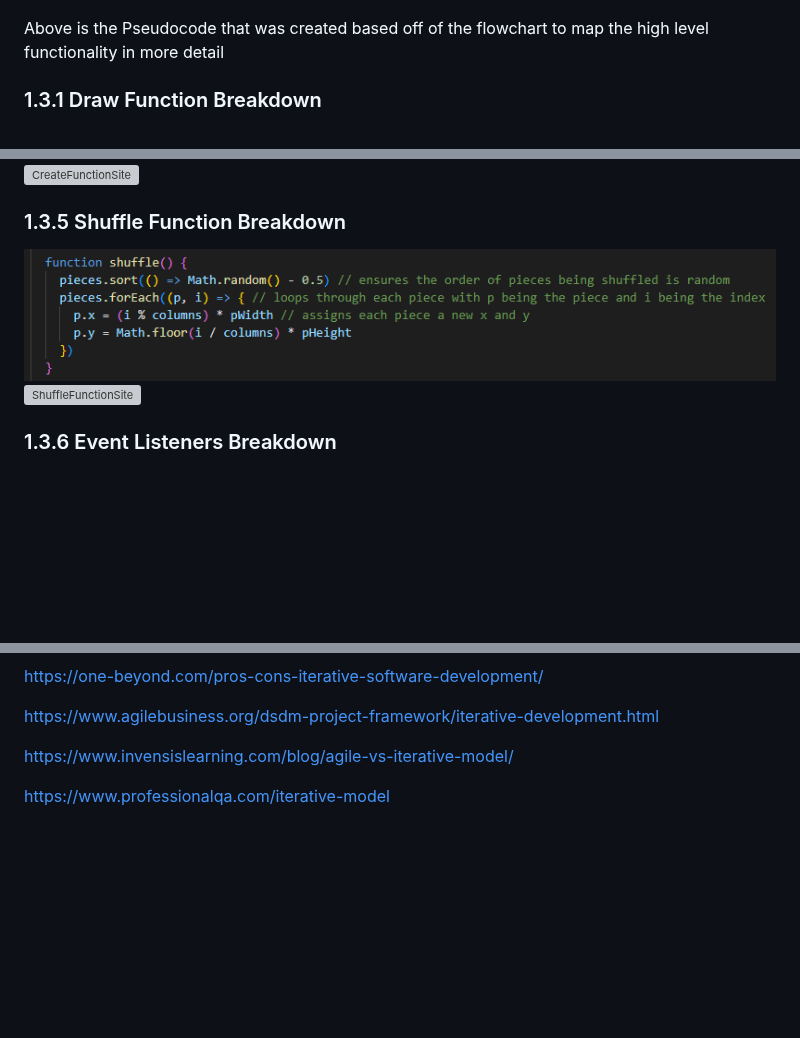
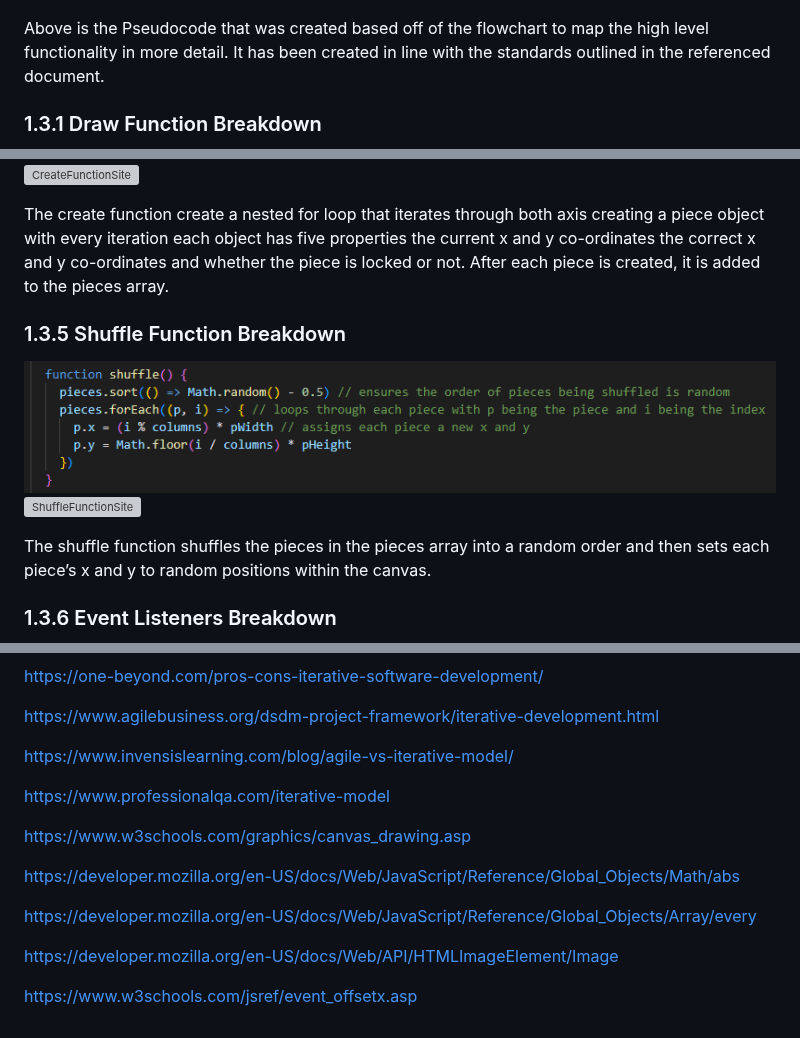
Before and after one commit to Gray593/SoftwareDevelopmentAssignment1-Jigsaw, a Markdown page: README.md, 3 parts joined by grey strips. GitHub-like rendering; blank space fills up the shorter version; grey boxes are pictures that could not be loaded.

Commit message:
read me completed references need to be formatted

```diff
--- a/README.md
+++ b/README.md
@@ -21,7 +21,7 @@ Above is the flowchart that was created to plan the high level functionality of
 
 ![Pseudocode](./ReportImages/Pseudocode.png)
 
-Above is the Pseudocode that was created based off of the flowchart to map the high level functionality in more detail
+Above is the Pseudocode that was created based off of the flowchart to map the high level functionality in more detail. It has been created in line with the standards outlined in the referenced document.
 
 ### 1.3.1 Draw Function Breakdown
 ![DrawFunction](./ReportImages/DrawFunction.png)
@@ -35,9 +43,15 @@ Above is the Pseudocode that was created based off of the flowchart to map the h
 ### 1.3.4 Create Function Breakdown
 ![CreateFunction](./ReportImages/CreateFunction.png)
 ![CreateFunctionSite](./ReportImages/CreateFunctionSite.png)
+
+The create function create a nested for loop that iterates through both axis creating a piece object with every iteration each object has five properties the current x and y co-ordinates the correct x and y co-ordinates and whether the piece is locked or not. After each piece is created, it is added to the pieces array.
+
 ### 1.3.5 Shuffle Function Breakdown
 ![ShuffleFunction](./ReportImages/ShuffleFunction.png)
 ![ShuffleFunctionSite](./ReportImages/ShuffleFunctionSite.png)
+
+The shuffle function shuffles the pieces in the pieces array into a random order and then sets each piece’s x and y to random positions within the canvas.
+
 ### 1.3.6 Event Listeners Breakdown
 ![EventFunction](./ReportImages/EventListeners.png)
 ![EventFunctionSite](./ReportImages/EventListenersSite.png)
@@ -123,3 +142,13 @@ https://www.agilebusiness.org/dsdm-project-framework/iterative-development.html
 https://www.invensislearning.com/blog/agile-vs-iterative-model/
 
 https://www.professionalqa.com/iterative-model
+
+https://www.w3schools.com/graphics/canvas_drawing.asp
+
+https://developer.mozilla.org/en-US/docs/Web/JavaScript/Reference/Global_Objects/Math/abs
+
+https://developer.mozilla.org/en-US/docs/Web/JavaScript/Reference/Global_Objects/Array/every
+
+https://developer.mozilla.org/en-US/docs/Web/API/HTMLImageElement/Image
+
+https://www.w3schools.com/jsref/event_offsetx.asp
```
Also changed, not shown: other parts of README.md (+16 -3 lines).
